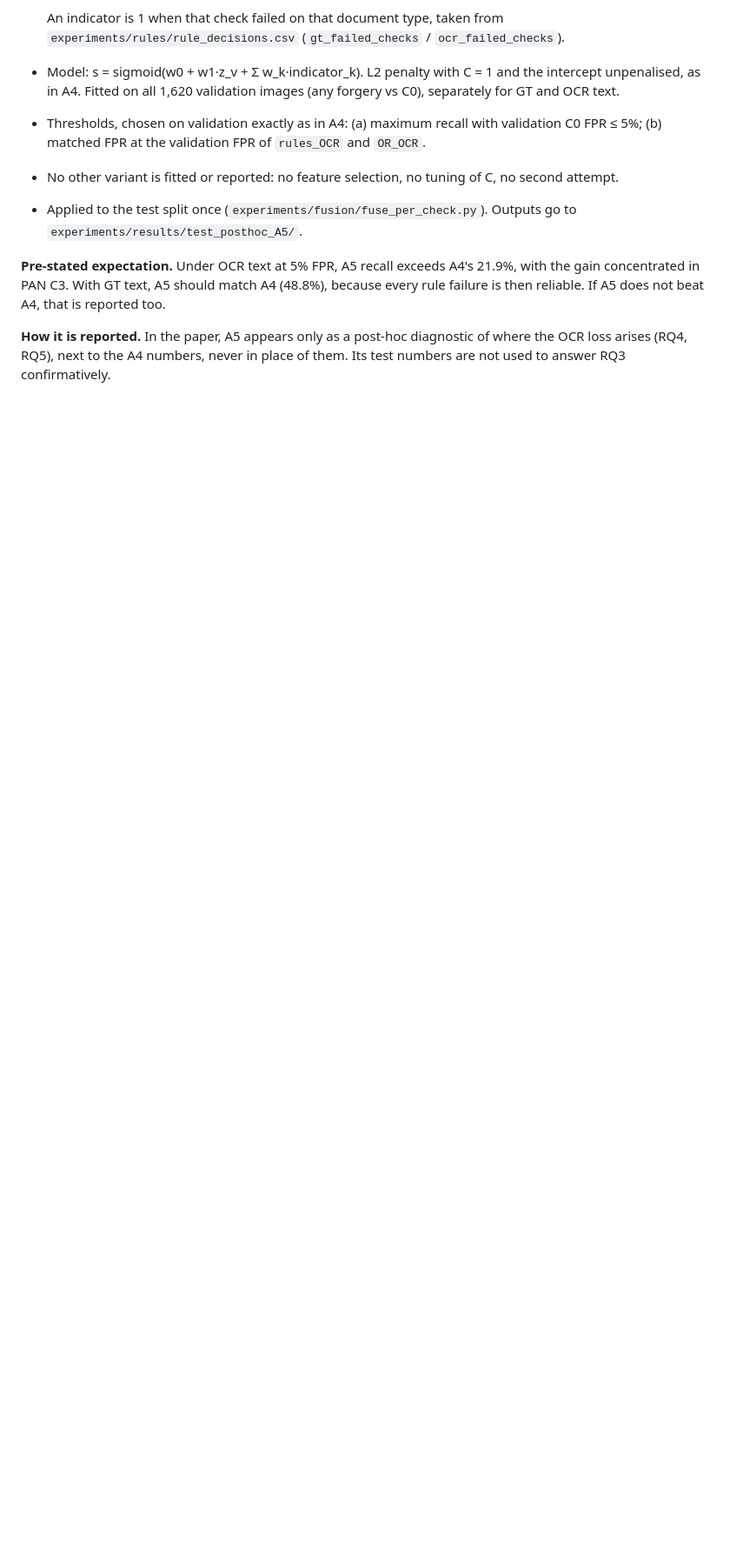
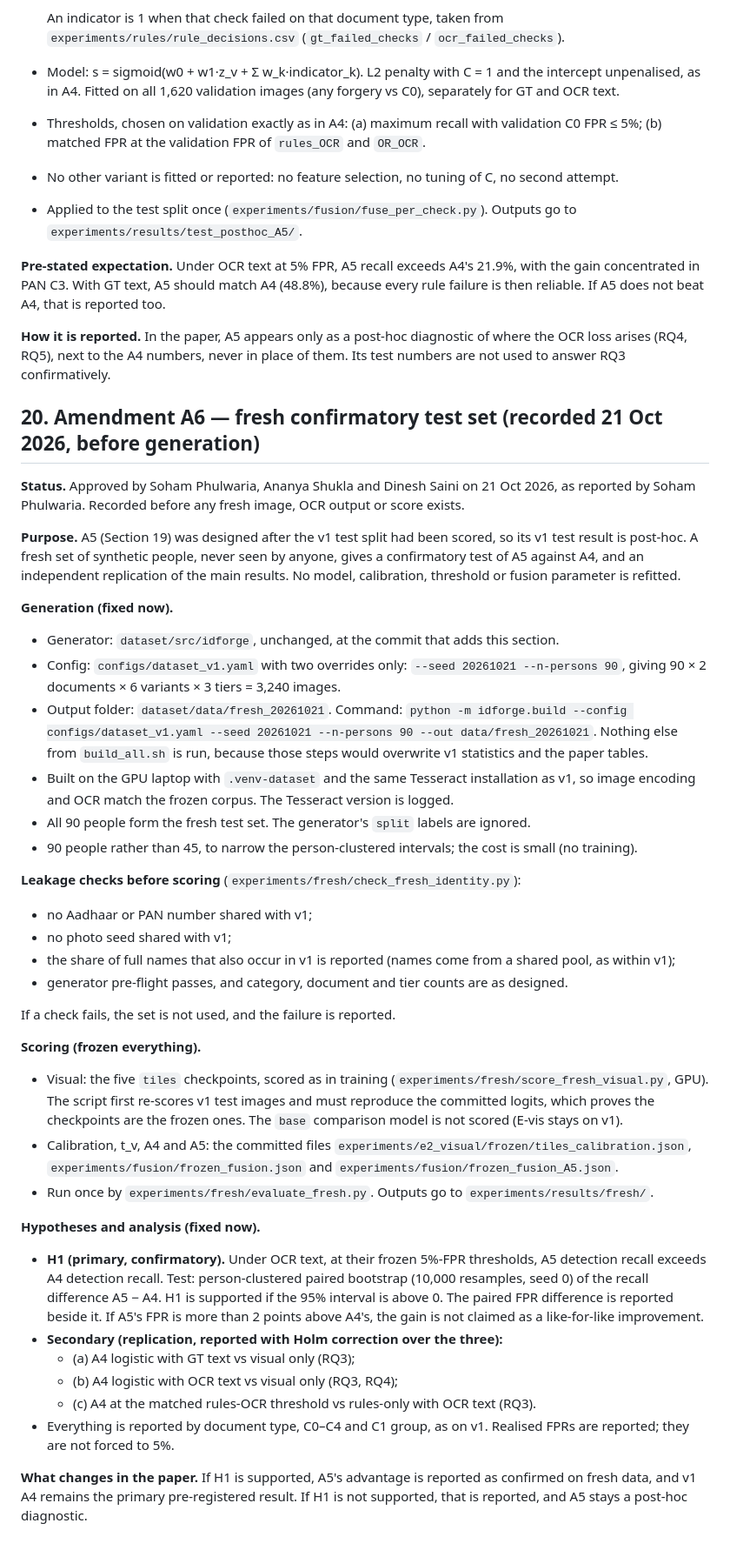
Before and after one commit to ananya-csai/aadhaar-pan-structure-aware, a Markdown page: DECISIONS.md, the part around the change. Shown at 87% size. GitHub-like rendering; blank space fills up the shorter version.

Commit message:
DECISIONS §20: Amendment A6 — fresh confirmatory test set, recorded before generation (#11)
Claude-Session: https://claude.ai/code/session_0178hJP7ZyyCQGUk3VFXHK4D

Co-authored-by: Claude Opus 5.5 <noreply@anthropic.com>

```diff
--- a/DECISIONS.md
+++ b/DECISIONS.md
@@ -291,3 +291,40 @@ Validation AUROC by subgroup, seed 0 (`base` → `tiles`): all C1 0.578 → 0.69
 **Pre-stated expectation.** Under OCR text at 5% FPR, A5 recall exceeds A4's 21.9%, with the gain concentrated in PAN C3. With GT text, A5 should match A4 (48.8%), because every rule failure is then reliable. If A5 does not beat A4, that is reported too.
 
 **How it is reported.** In the paper, A5 appears only as a post-hoc diagnostic of where the OCR loss arises (RQ4, RQ5), next to the A4 numbers, never in place of them. Its test numbers are not used to answer RQ3 confirmatively.
+
+## 20. Amendment A6 — fresh confirmatory test set (recorded 21 Oct 2026, before generation)
+
+**Status.** Approved by Soham Phulwaria, Ananya Shukla and Dinesh Saini on 21 Oct 2026, as reported by Soham Phulwaria. Recorded before any fresh image, OCR output or score exists.
+
+**Purpose.** A5 (Section 19) was designed after the v1 test split had been scored, so its v1 test result is post-hoc. A fresh set of synthetic people, never seen by anyone, gives a confirmatory test of A5 against A4, and an independent replication of the main results. No model, calibration, threshold or fusion parameter is refitted.
+
+**Generation (fixed now).**
+- Generator: `dataset/src/idforge`, unchanged, at the commit that adds this section.
+- Config: `configs/dataset_v1.yaml` with two overrides only: `--seed 20261021 --n-persons 90`, giving 90 × 2 documents × 6 variants × 3 tiers = 3,240 images.
+- Output folder: `dataset/data/fresh_20261021`. Command: `python -m idforge.build --config configs/dataset_v1.yaml --seed 20261021 --n-persons 90 --out data/fresh_20261021`. Nothing else from `build_all.sh` is run, because those steps would overwrite v1 statistics and the paper tables.
+- Built on the GPU laptop with `.venv-dataset` and the same Tesseract installation as v1, so image encoding and OCR match the frozen corpus. The Tesseract version is logged.
+- All 90 people form the fresh test set. The generator's `split` labels are ignored.
+- 90 people rather than 45, to narrow the person-clustered intervals; the cost is small (no training).
+
+**Leakage checks before scoring** (`experiments/fresh/check_fresh_identity.py`):
+- no Aadhaar or PAN number shared with v1;
+- no photo seed shared with v1;
+- the share of full names that also occur in v1 is reported (names come from a shared pool, as within v1);
+- generator pre-flight passes, and category, document and tier counts are as designed.
+
+If a check fails, the set is not used, and the failure is reported.
+
+**Scoring (frozen everything).**
+- Visual: the five `tiles` checkpoints, scored as in training (`experiments/fresh/score_fresh_visual.py`, GPU). The script first re-scores v1 test images and must reproduce the committed logits, which proves the checkpoints are the frozen ones. The `base` comparison model is not scored (E-vis stays on v1).
+- Calibration, t_v, A4 and A5: the committed files `experiments/e2_visual/frozen/tiles_calibration.json`, `experiments/fusion/frozen_fusion.json` and `experiments/fusion/frozen_fusion_A5.json`.
+- Run once by `experiments/fresh/evaluate_fresh.py`. Outputs go to `experiments/results/fresh/`.
+
+**Hypotheses and analysis (fixed now).**
+- **H1 (primary, confirmatory).** Under OCR text, at their frozen 5%-FPR thresholds, A5 detection recall exceeds A4 detection recall. Test: person-clustered paired bootstrap (10,000 resamples, seed 0) of the recall difference A5 − A4. H1 is supported if the 95% interval is above 0. The paired FPR difference is reported beside it. If A5's FPR is more than 2 points above A4's, the gain is not claimed as a like-for-like improvement.
+- **Secondary (replication, reported with Holm correction over the three):**
+  - (a) A4 logistic with GT text vs visual only (RQ3);
+  - (b) A4 logistic with OCR text vs visual only (RQ3, RQ4);
+  - (c) A4 at the matched rules-OCR threshold vs rules-only with OCR text (RQ3).
+- Everything is reported by document type, C0–C4 and C1 group, as on v1. Realised FPRs are reported; they are not forced to 5%.
+
+**What changes in the paper.** If H1 is supported, A5's advantage is reported as confirmed on fresh data, and v1 A4 remains the primary pre-registered result. If H1 is not supported, that is reported, and A5 stays a post-hoc diagnostic.
```
